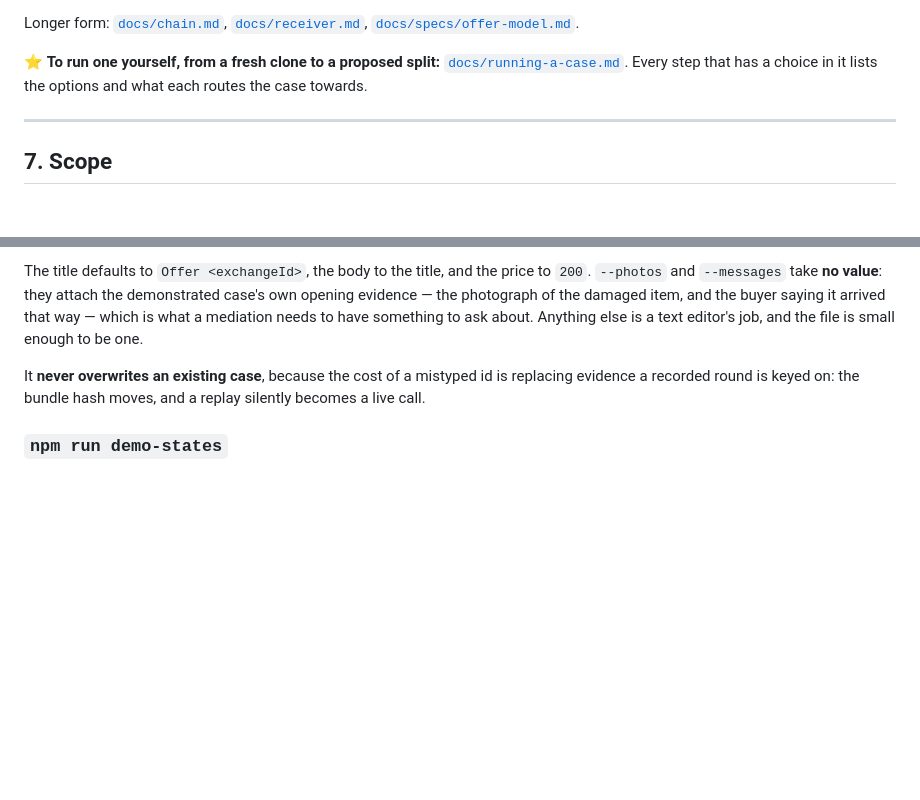
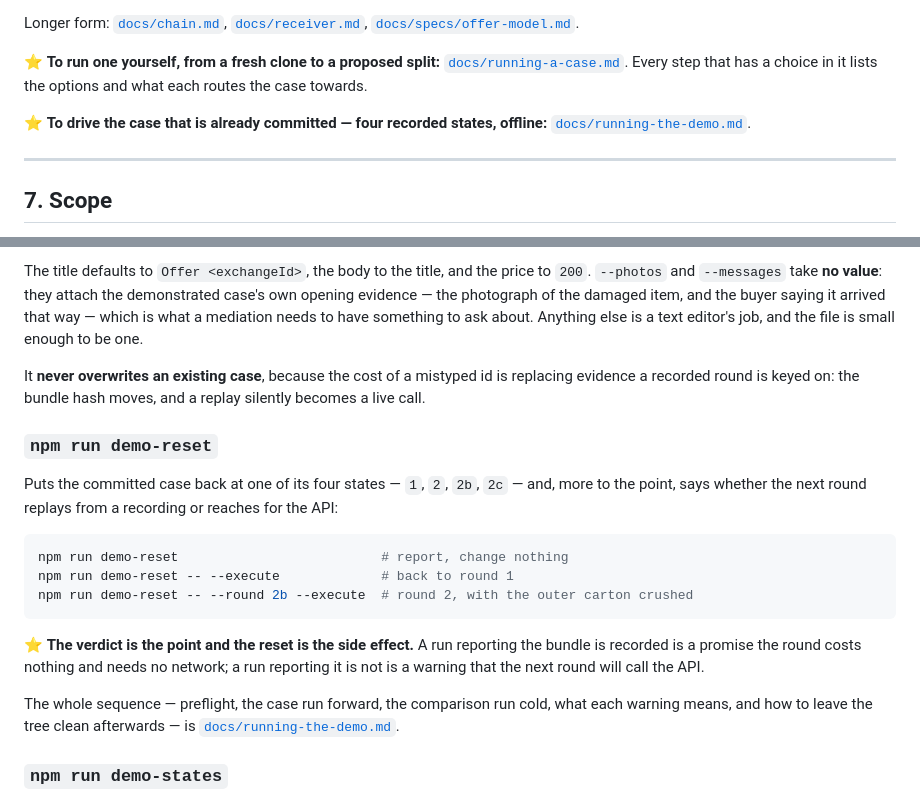
Before and after one commit to lxfoundry/held, a Markdown page: README.md, 2 parts joined by grey strips. Rendered like a GitHub page; blank space fills up the shorter version.

````diff
--- a/README.md
+++ b/README.md
@@ -217,6 +217,9 @@ Longer form: [`docs/chain.md`](docs/chain.md), [`docs/receiver.md`](docs/receive
 [`docs/running-a-case.md`](docs/running-a-case.md). Every step that has a choice in it lists the
 options and what each routes the case towards.
 
+⭐ **To drive the case that is already committed — four recorded states, offline:**
+[`docs/running-the-demo.md`](docs/running-the-demo.md).
+
 ---
 
 ## 7. Scope
@@ -414,6 +417,25 @@ the file is small enough to be one.
 It **never overwrites an existing case**, because the cost of a mistyped id is replacing evidence a
 recorded round is keyed on: the bundle hash moves, and a replay silently becomes a live call.
 
+### `npm run demo-reset`
+
+Puts the committed case back at one of its four states — `1`, `2`, `2b`, `2c` — and, more to the
+point, says whether the next round replays from a recording or reaches for the API:
+
+```bash
+npm run demo-reset                          # report, change nothing
+npm run demo-reset -- --execute             # back to round 1
+npm run demo-reset -- --round 2b --execute  # round 2, with the outer carton crushed
+```
+
+⭐ **The verdict is the point and the reset is the side effect.** A run reporting the bundle is
+recorded is a promise the round costs nothing and needs no network; a run reporting it is not is a
+warning that the next round will call the API.
+
+The whole sequence — preflight, the case run forward, the comparison run cold, what each warning
+means, and how to leave the tree clean afterwards — is
+[`docs/running-the-demo.md`](docs/running-the-demo.md).
+
 ### `npm run demo-states`
 
 The view is a pure read over three stores, so every screen it can draw is some arrangement of those
````
Also changed, not shown: docs/running-a-case.md (+4 -0 lines), docs/running-the-demo.md (added, +184 -0 lines).
